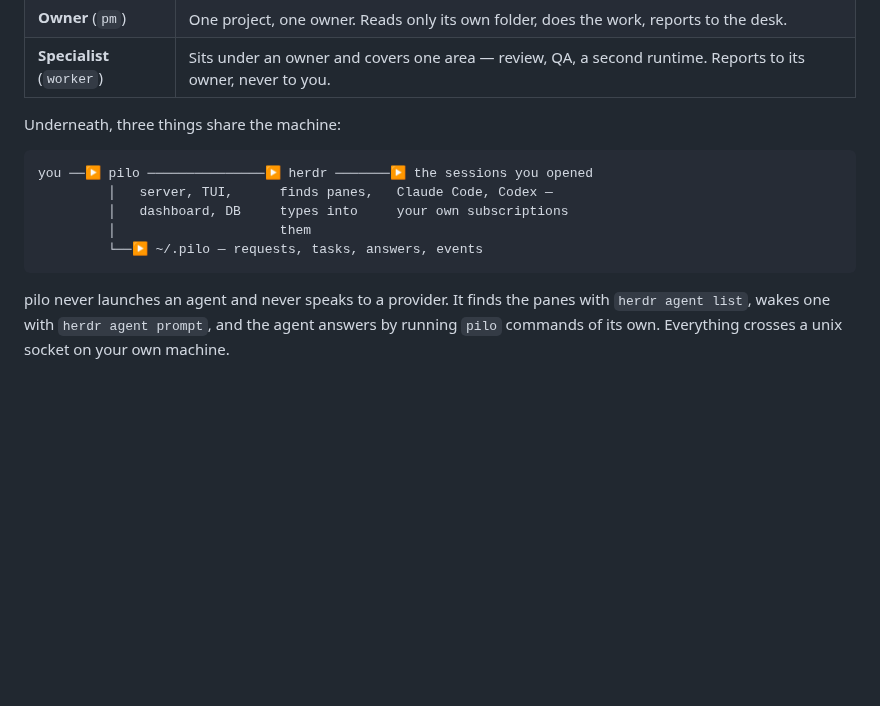
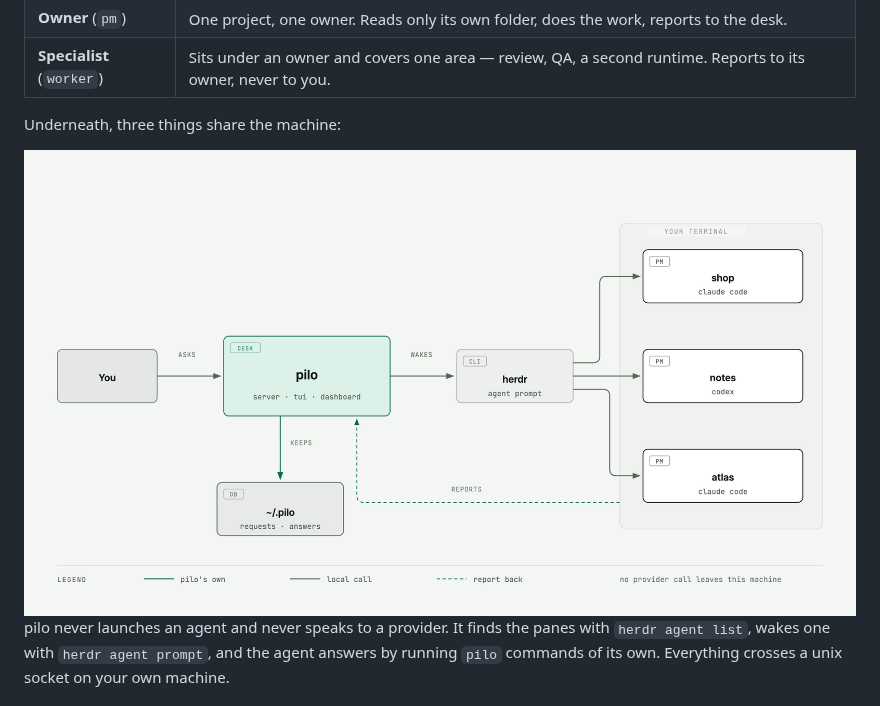
Before and after one commit to garamnohhh/pilo, a Markdown page: README.md, the part around the change. GitHub-like rendering; pictures changed too: docs/diagrams/architecture-light.png (added); blank space fills up the shorter version.

Commit message:
Draw the architecture instead of typing it
The README explained what talks to what in a box-drawing code block. It is a
diagram now, made with the diagram-design skill on the garamnoh profile — the
brand's own green, Pretendard and JetBrains Mono — with one focal node, seven
in total, and a legend that says no provider call leaves the machine.

Two exports, light and dark, chosen by prefers-color-scheme so GitHub serves
whichever matches the reader's theme. PNG rather than SVG on purpose: GitHub
proxies inline SVG without its remote fonts, which would resize every label
the layout was measured against. The HTML the skill produced is kept beside
the exports so the next change starts from the source, not the picture.

Co-Authored-By: Claude Opus 5 (1M context) <noreply@anthropic.com>
Claude-Session: https://claude.ai/code/session_01BkT3E2iNBeyUTNNpawG7c4

````diff
--- a/README.md
+++ b/README.md
@@ -34,13 +34,10 @@ Three kinds of agent, and pilo starts none of them:
 
 Underneath, three things share the machine:
 
-```
-you ──▶ pilo ───────────────▶ herdr ───────▶ the sessions you opened
-         │   server, TUI,      finds panes,   Claude Code, Codex —
-         │   dashboard, DB     types into     your own subscriptions
-         │                     them
-         └──▶ ~/.pilo — requests, tasks, answers, events
-```
+<picture>
+  <source media="(prefers-color-scheme: dark)" srcset="docs/diagrams/architecture-dark.png">
+  <img alt="You ask pilo. pilo keeps the request in ~/.pilo, wakes the right session through herdr, and the owners running in your terminal — shop, notes, atlas — report back to pilo." src="docs/diagrams/architecture-light.png">
+</picture>
 
 pilo never launches an agent and never speaks to a provider. It finds the panes
 with `herdr agent list`, wakes one with `herdr agent prompt`, and the agent
````
Also changed, not shown: docs/diagrams/architecture-dark.png (added), 2 other files.
